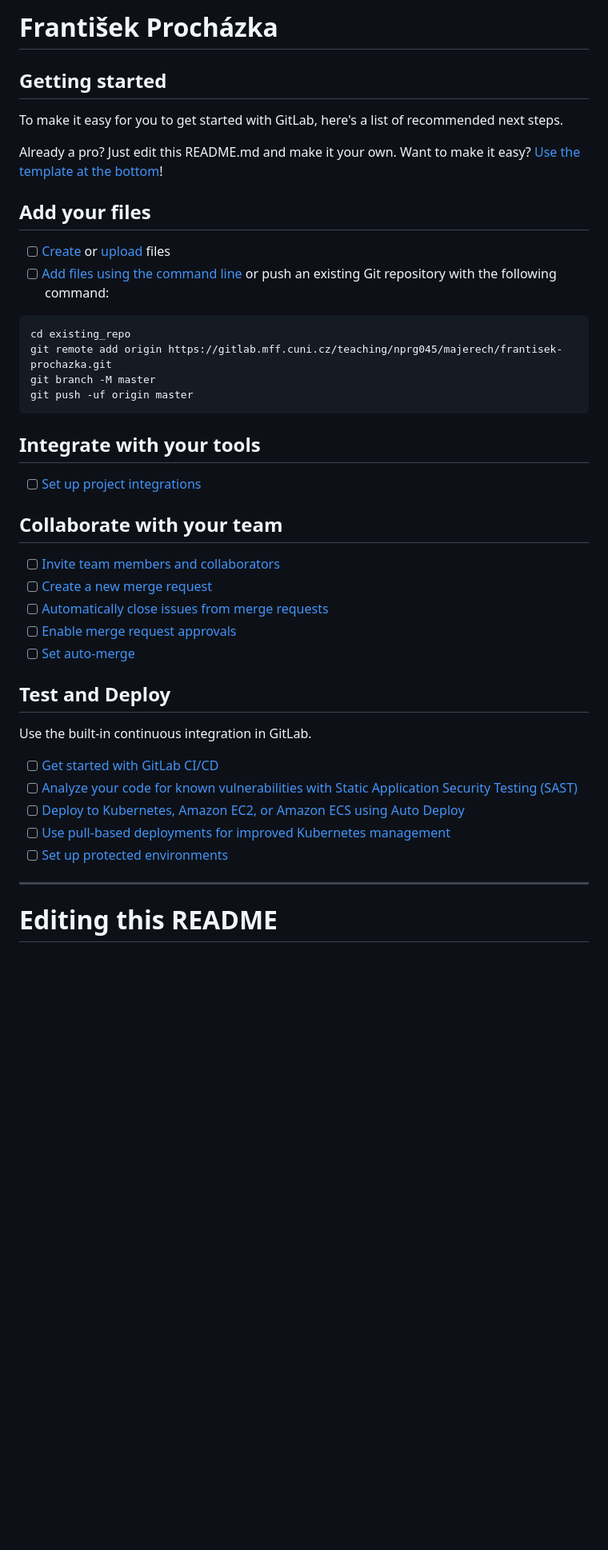
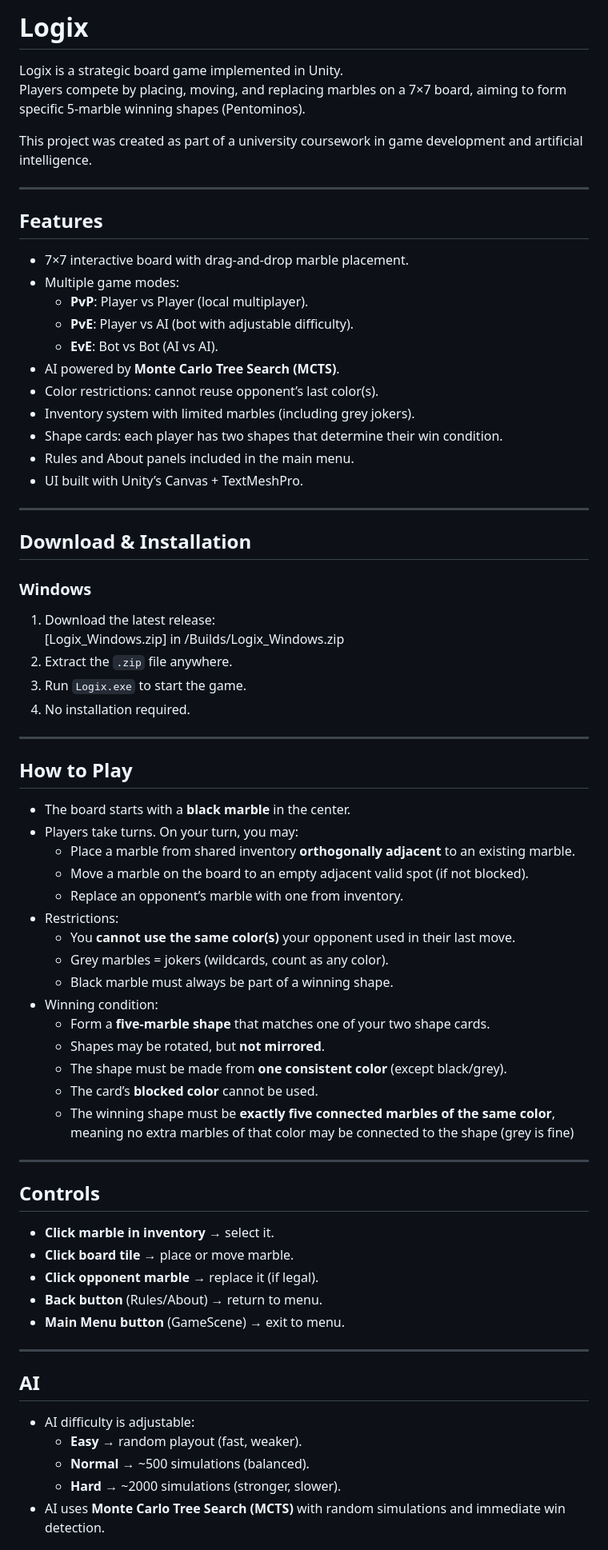
Before and after one commit to ProchazF/LogixGameProject, a Markdown page: README.md, the part around one of its changes. Shown at 80% size. GitHub-like rendering; blank space fills up the shorter version.

````diff
--- a/README.md
+++ b/README.md
@@ -1,48 +1,74 @@
-# František Procházka
+# Logix
 
+Logix is a strategic board game implemented in Unity.
+Players compete by placing, moving, and replacing marbles on a 7×7 board, aiming to form specific 5-marble winning shapes (Pentominos).
 
+This project was created as part of a university coursework in game development and artificial intelligence.
 
-## Getting started
+---
 
-To make it easy for you to get started with GitLab, here's a list of recommended next steps.
+## Features
 
-Already a pro? Just edit this README.md and make it your own. Want to make it easy? [Use the template at the bottom](#editing-this-readme)!
+- 7×7 interactive board with drag-and-drop marble placement.
+- Multiple game modes:
+  - **PvP**: Player vs Player (local multiplayer).
+  - **PvE**: Player vs AI (bot with adjustable difficulty).
+  - **EvE**: Bot vs Bot (AI vs AI).
+- AI powered by **Monte Carlo Tree Search (MCTS)**.
+- Color restrictions: cannot reuse opponent’s last color(s).
+- Inventory system with limited marbles (including grey jokers).
+- Shape cards: each player has two shapes that determine their win condition.
+- Rules and About panels included in the main menu.
+- UI built with Unity’s Canvas + TextMeshPro.
 
-## Add your files
+---
 
-- [ ] [Create](https://docs.gitlab.com/ee/user/project/repository/web_editor.html#create-a-file) or [upload](https://docs.gitlab.com/ee/user/project/repository/web_editor.html#upload-a-file) files
-- [ ] [Add files using the command line](https://docs.gitlab.com/topics/git/add_files/#add-files-to-a-git-repository) or push an existing Git repository with the following command:
+## Download & Installation
 
-```
-cd existing_repo
-git remote add origin https://gitlab.mff.cuni.cz/teaching/nprg045/majerech/frantisek-prochazka.git
-git branch -M master
-git push -uf origin master
-```
+### Windows
+1. Download the latest release:
+   [Logix_Windows.zip] in /Builds/Logix_Windows.zip
+2. Extract the `.zip` file anywhere.
+3. Run `Logix.exe` to start the game.
+4. No installation required.
 
-## Integrate with your tools
+---
 
-- [ ] [Set up project integrations](https://gitlab.mff.cuni.cz/teaching/nprg045/majerech/frantisek-prochazka/-/settings/integrations)
+## How to Play
 
-## Collaborate with your team
+- The board starts with a **black marble** in the center.
+- Players take turns. On your turn, you may:
+  - Place a marble from shared inventory **orthogonally adjacent** to an existing marble.
+  - Move a marble on the board to an empty adjacent valid spot (if not blocked).
+  - Replace an opponent’s marble with one from inventory.
+- Restrictions:
+  - You **cannot use the same color(s)** your opponent used in their last move.
+  - Grey marbles = jokers (wildcards, count as any color).
+  - Black marble must always be part of a winning shape.
+- Winning condition:
+  - Form a **five-marble shape** that matches one of your two shape cards.
+  - Shapes may be rotated, but **not mirrored**.
+  - The shape must be made from **one consistent color** (except black/grey).
+  - The card’s **blocked color** cannot be used.
+  - The winning shape must be **exactly five connected marbles of the same color**, meaning no extra marbles of that color may be connected to the shape (grey is fine)
 
-- [ ] [Invite team members and collaborators](https://docs.gitlab.com/ee/user/project/members/)
-- [ ] [Create a new merge request](https://docs.gitlab.com/ee/user/project/merge_requests/creating_merge_requests.html)
-- [ ] [Automatically close issues from merge requests](https://docs.gitlab.com/ee/user/project/issues/managing_issues.html#closing-issues-automatically)
-- [ ] [Enable merge request approvals](https://docs.gitlab.com/ee/user/project/merge_requests/approvals/)
-- [ ] [Set auto-merge](https://docs.gitlab.com/user/project/merge_requests/auto_merge/)
+---
 
-## Test and Deploy
+## Controls
 
-Use the built-in continuous integration in GitLab.
+- **Click marble in inventory** → select it.
+- **Click board tile** → place or move marble.
+- **Click opponent marble** → replace it (if legal).
+- **Back button** (Rules/About) → return to menu.
+- **Main Menu button** (GameScene) → exit to menu.
 
-- [ ] [Get started with GitLab CI/CD](https://docs.gitlab.com/ee/ci/quick_start/)
-- [ ] [Analyze your code for known vulnerabilities with Static Application Security Testing (SAST)](https://docs.gitlab.com/ee/user/application_security/sast/)
-- [ ] [Deploy to Kubernetes, Amazon EC2, or Amazon ECS using Auto Deploy](https://docs.gitlab.com/ee/topics/autodevops/requirements.html)
-- [ ] [Use pull-based deployments for improved Kubernetes management](https://docs.gitlab.com/ee/user/clusters/agent/)
-- [ ] [Set up protected environments](https://docs.gitlab.com/ee/ci/environments/protected_environments.html)
+---
 
-***
+## AI
 
-# Editing this README
+- AI difficulty is adjustable:
+  - **Easy** → random playout (fast, weaker).
+  - **Normal** → ~500 simulations (balanced).
+  - **Hard** → ~2000 simulations (stronger, slower).
+- AI uses **Monte Carlo Tree Search (MCTS)** with random simulations and immediate win detection.
 
````
Also changed, not shown: other parts of README.md (+17 -37 lines).
